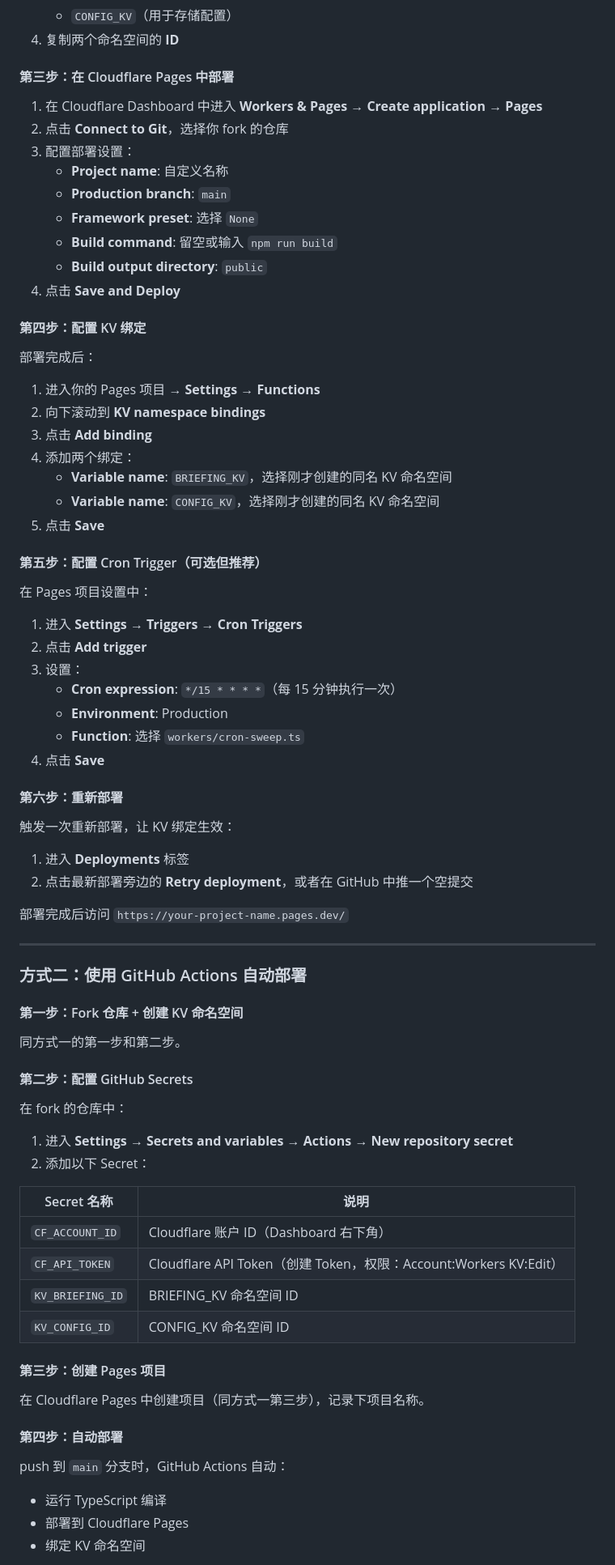
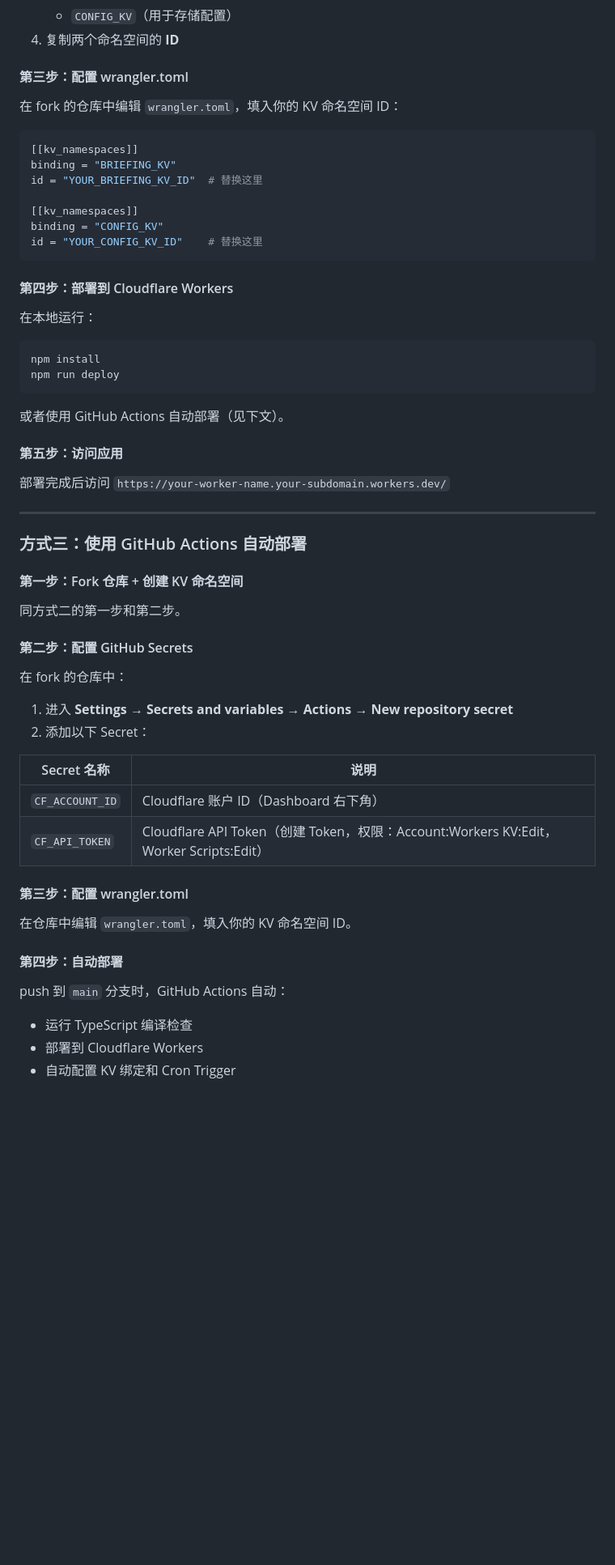
Before and after one commit to fplj-fplj/crucix-cf-pages, a Markdown page: README.md, the part around one of its changes. Shown at 81% size. GitHub-like rendering; blank space fills up the shorter version.

````diff
--- a/README.md
+++ b/README.md
@@ -126,57 +126,42 @@ LLM 功能：AI 交易想法生成、智能告警评估（FLASH/PRIORITY/ROUTINE
    - `CONFIG_KV`（用于存储配置）
 4. 复制两个命名空间的 **ID**
 
-#### 第三步：在 Cloudflare Pages 中部署
+#### 第三步：配置 wrangler.toml
 
-1. 在 Cloudflare Dashboard 中进入 **Workers & Pages** → **Create application** → **Pages**
-2. 点击 **Connect to Git**，选择你 fork 的仓库
-3. 配置部署设置：
-   - **Project name**: 自定义名称
-   - **Production branch**: `main`
-   - **Framework preset**: 选择 `None`
-   - **Build command**: 留空或输入 `npm run build`
-   - **Build output directory**: `public`
-4. 点击 **Save and Deploy**
+在 fork 的仓库中编辑 `wrangler.toml`，填入你的 KV 命名空间 ID：
 
-#### 第四步：配置 KV 绑定
+```toml
+[[kv_namespaces]]
+binding = "BRIEFING_KV"
+id = "YOUR_BRIEFING_KV_ID"  # 替换这里
 
-部署完成后：
+[[kv_namespaces]]
+binding = "CONFIG_KV"
+id = "YOUR_CONFIG_KV_ID"    # 替换这里
+```
 
-1. 进入你的 Pages 项目 → **Settings** → **Functions**
-2. 向下滚动到 **KV namespace bindings**
-3. 点击 **Add binding**
-4. 添加两个绑定：
-   - **Variable name**: `BRIEFING_KV`，选择刚才创建的同名 KV 命名空间
-   - **Variable name**: `CONFIG_KV`，选择刚才创建的同名 KV 命名空间
-5. 点击 **Save**
+#### 第四步：部署到 Cloudflare Workers
 
-#### 第五步：配置 Cron Trigger（可选但推荐）
+在本地运行：
 
-在 Pages 项目设置中：
+```bash
+npm install
+npm run deploy
+```
 
-1. 进入 **Settings** → **Triggers** → **Cron Triggers**
-2. 点击 **Add trigger**
-3. 设置：
-   - **Cron expression**: `*/15 * * * *`（每 15 分钟执行一次）
-   - **Environment**: Production
-   - **Function**: 选择 `workers/cron-sweep.ts`
-4. 点击 **Save**
+或者使用 GitHub Actions 自动部署（见下文）。
 
-#### 第六步：重新部署
+#### 第五步：访问应用
 
-触发一次重新部署，让 KV 绑定生效：
-1. 进入 **Deployments** 标签
-2. 点击最新部署旁边的 **Retry deployment**，或者在 GitHub 中推一个空提交
-
-部署完成后访问 `https://your-project-name.pages.dev/`
+部署完成后访问 `https://your-worker-name.your-subdomain.workers.dev/`
 
 ---
 
-### 方式二：使用 GitHub Actions 自动部署
+### 方式三：使用 GitHub Actions 自动部署
 
 #### 第一步：Fork 仓库 + 创建 KV 命名空间
 
-同方式一的第一步和第二步。
+同方式二的第一步和第二步。
 
 #### 第二步：配置 GitHub Secrets
 
@@ -188,18 +173,16 @@ LLM 功能：AI 交易想法生成、智能告警评估（FLASH/PRIORITY/ROUTINE
 | Secret 名称 | 说明 |
 |------------|------|
 | `CF_ACCOUNT_ID` | Cloudflare 账户 ID（Dashboard 右下角） |
-| `CF_API_TOKEN` | Cloudflare API Token（创建 Token，权限：Account:Workers KV:Edit） |
-| `KV_BRIEFING_ID` | BRIEFING_KV 命名空间 ID |
-| `KV_CONFIG_ID` | CONFIG_KV 命名空间 ID |
+| `CF_API_TOKEN` | Cloudflare API Token（创建 Token，权限：Account:Workers KV:Edit，Worker Scripts:Edit） |
 
-#### 第三步：创建 Pages 项目
+#### 第三步：配置 wrangler.toml
 
-在 Cloudflare Pages 中创建项目（同方式一第三步），记录下项目名称。
+在仓库中编辑 `wrangler.toml`，填入你的 KV 命名空间 ID。
 
 #### 第四步：自动部署
 
 push 到 `main` 分支时，GitHub Actions 自动：
-- 运行 TypeScript 编译
-- 部署到 Cloudflare Pages
-- 绑定 KV 命名空间
+- 运行 TypeScript 编译检查
+- 部署到 Cloudflare Workers
+- 自动配置 KV 绑定和 Cron Trigger
 
````
Also changed, not shown: other parts of README.md (+46 -56 lines).
